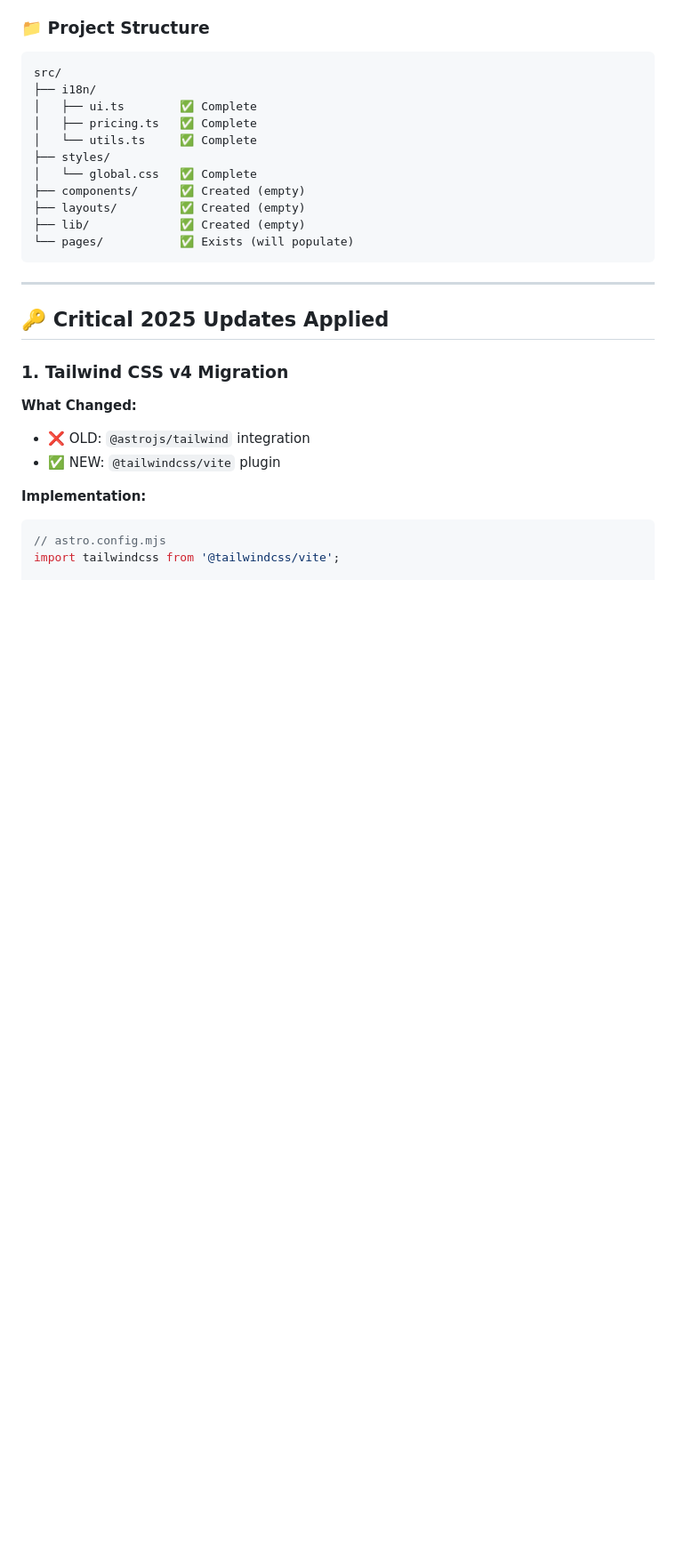
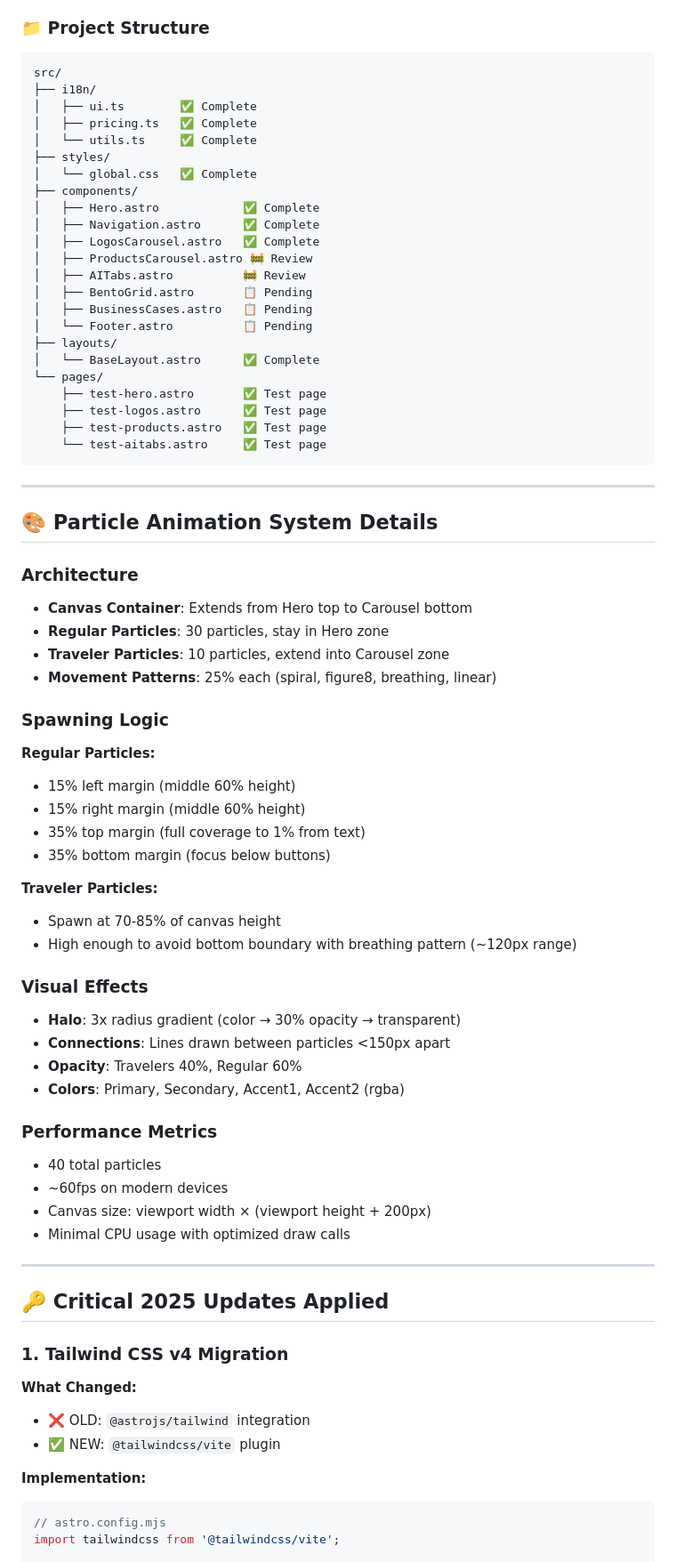
Before and after one commit to alexandrefed/www.vecia.fr, a Markdown page: docs/IMPLEMENTATION-STATUS.md, the part around one of its changes. Shown at 89% size. GitHub-like rendering; blank space fills up the shorter version.

Commit message:
docs: Update implementation status - Phase 4 particle system complete

````diff
--- a/docs/IMPLEMENTATION-STATUS.md
+++ b/docs/IMPLEMENTATION-STATUS.md
@@ -56,11 +105,56 @@ src/
 │   └── utils.ts     ✅ Complete
 ├── styles/
 │   └── global.css   ✅ Complete
-├── components/      ✅ Created (empty)
-├── layouts/         ✅ Created (empty)
-├── lib/             ✅ Created (empty)
-└── pages/           ✅ Exists (will populate)
+├── components/
+│   ├── Hero.astro            ✅ Complete
+│   ├── Navigation.astro      ✅ Complete
+│   ├── LogosCarousel.astro   ✅ Complete
+│   ├── ProductsCarousel.astro 🚧 Review
+│   ├── AITabs.astro          🚧 Review
+│   ├── BentoGrid.astro       📋 Pending
+│   ├── BusinessCases.astro   📋 Pending
+│   └── Footer.astro          📋 Pending
+├── layouts/
+│   └── BaseLayout.astro      ✅ Complete
+└── pages/
+    ├── test-hero.astro       ✅ Test page
+    ├── test-logos.astro      ✅ Test page
+    ├── test-products.astro   ✅ Test page
+    └── test-aitabs.astro     ✅ Test page
 ```
+
+---
+
+## 🎨 Particle Animation System Details
+
+### Architecture
+- **Canvas Container**: Extends from Hero top to Carousel bottom
+- **Regular Particles**: 30 particles, stay in Hero zone
+- **Traveler Particles**: 10 particles, extend into Carousel zone
+- **Movement Patterns**: 25% each (spiral, figure8, breathing, linear)
+
+### Spawning Logic
+**Regular Particles:**
+- 15% left margin (middle 60% height)
+- 15% right margin (middle 60% height)
+- 35% top margin (full coverage to 1% from text)
+- 35% bottom margin (focus below buttons)
+
+**Traveler Particles:**
+- Spawn at 70-85% of canvas height
+- High enough to avoid bottom boundary with breathing pattern (~120px range)
+
+### Visual Effects
+- **Halo**: 3x radius gradient (color → 30% opacity → transparent)
+- **Connections**: Lines drawn between particles <150px apart
+- **Opacity**: Travelers 40%, Regular 60%
+- **Colors**: Primary, Secondary, Accent1, Accent2 (rgba)
+
+### Performance Metrics
+- 40 total particles
+- ~60fps on modern devices
+- Canvas size: viewport width × (viewport height + 200px)
+- Minimal CPU usage with optimized draw calls
 
 ---
 
````
Also changed, not shown: other parts of docs/IMPLEMENTATION-STATUS.md (+130 -25 lines).
